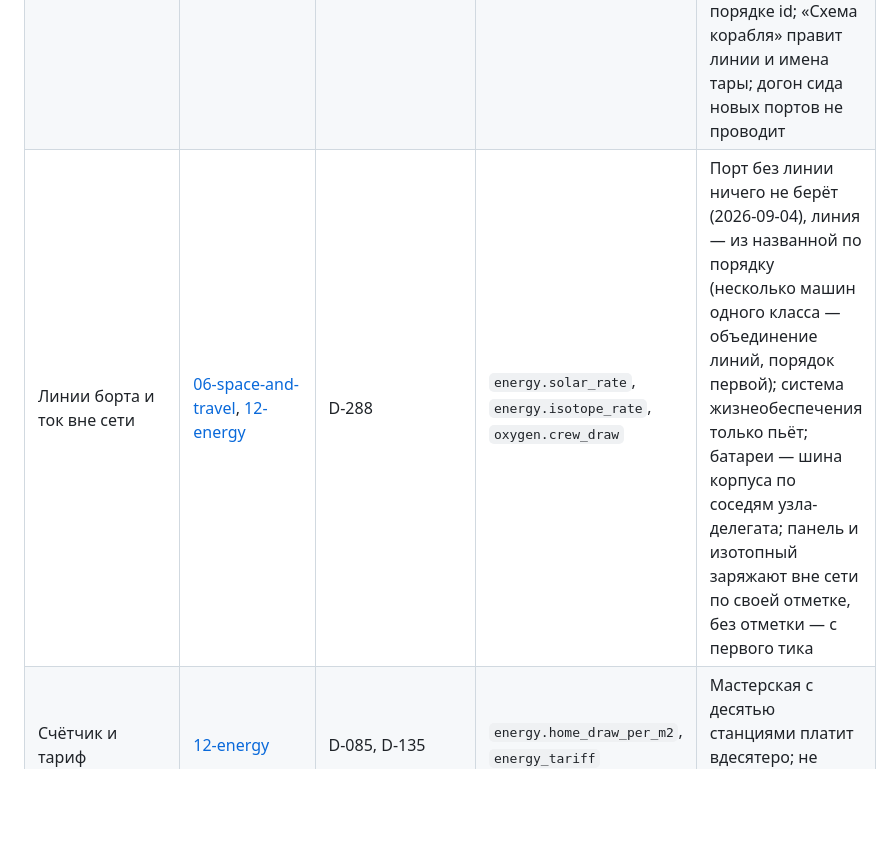
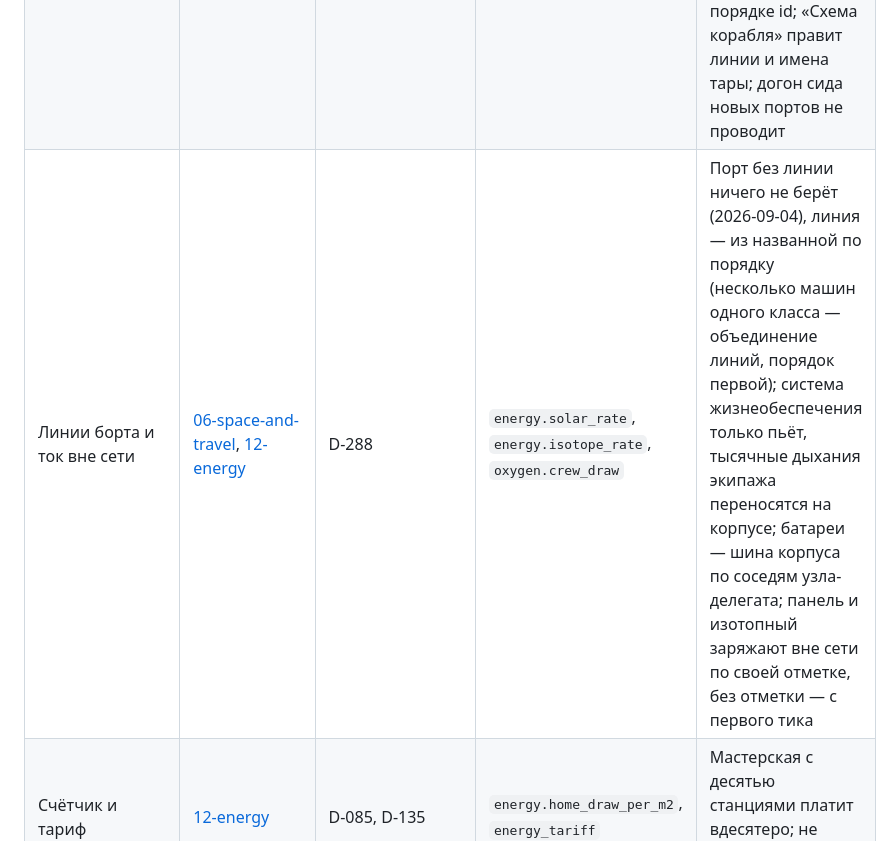
Before and after one commit to EverseLife/EverseLifeVault, a Markdown page: 90-production/07-implementation-map.md, the part around the change. GitHub-like rendering; blank space fills up the shorter version.

```diff
--- a/90-production/07-implementation-map.md
+++ b/90-production/07-implementation-map.md
@@ -58,7 +58,7 @@
 |---|---|---|---|---|
 | Пул, станция, аккумуляторы | [12-energy](../20-systems/12-energy.md) | D-071, D-082 | `energy.*` | Город питается из общего пула; вне города — аккумулятор, а на борту и на безвоздушной земле его заряжают панель и изотопный (D-288) |
 | Воздух на линиях и схема корабля | [06-space-and-travel](../10-world/06-space-and-travel.md) «Автономия», «Линии» | D-288, D-340 | `oxygen.hydroponics_rate`, `recipes.json` (`byproduct`), `auto.covers` | Порты машины воздуха — жидкости рецепта кислорода (вход, выход, сток) и смазка у автомата; ручная партия на борту берёт воду только с линии и отказывает до начала без линии или без места на выходе; реактор на линиях стоит с бэклогом при полном выходе и говорит экипажу один раз на причину; водород без места уходит за борт без события, вне линий — в воздух; гидропоника запечатанного корпуса дышит по отсеку сбросом, тысячные переносятся; работа по линиям — только тому, кто распоряжается отсеком; тара линий запирается раньше стопок, в порядке id; «Схема корабля» правит линии и имена тары; догон сида новых портов не проводит |
-| Линии борта и ток вне сети | [06-space-and-travel](../10-world/06-space-and-travel.md), [12-energy](../20-systems/12-energy.md) | D-288 | `energy.solar_rate`, `energy.isotope_rate`, `oxygen.crew_draw` | Порт без линии ничего не берёт (2026-09-04), линия — из названной по порядку (несколько машин одного класса — объединение линий, порядок первой); система жизнеобеспечения только пьёт; батареи — шина корпуса по соседям узла-делегата; панель и изотопный заряжают вне сети по своей отметке, без отметки — с первого тика |
+| Линии борта и ток вне сети | [06-space-and-travel](../10-world/06-space-and-travel.md), [12-energy](../20-systems/12-energy.md) | D-288 | `energy.solar_rate`, `energy.isotope_rate`, `oxygen.crew_draw` | Порт без линии ничего не берёт (2026-09-04), линия — из названной по порядку (несколько машин одного класса — объединение линий, порядок первой); система жизнеобеспечения только пьёт, тысячные дыхания экипажа переносятся на корпусе; батареи — шина корпуса по соседям узла-делегата; панель и изотопный заряжают вне сети по своей отметке, без отметки — с первого тика |
 | Счётчик и тариф | [12-energy](../20-systems/12-energy.md) | D-085, D-135 | `energy.home_draw_per_m2`, `energy_tariff` | Мастерская с десятью станциями платит вдесятеро; не заплатил — отключение |
 | Автоматическая станция | [03-crafting](../20-systems/03-crafting.md), [15-quality](../20-systems/15-quality.md) | D-253 (пересматривает D-035, D-058) | `auto.*` | Исполняет программу без игрока: смазка, энергия, потолок качества |
 | Буровая | [02-proof-of-work](../20-systems/02-proof-of-work.md) | D-115, D-304, D-314 | `rig.*` | Бункер полон — встала; жила выедается вдвое быстрее; свода и завала не читает намеренно (D-304); работает только стоящей, строка живёт при машине и умирает с ней, непустой бункер не снимают, выдаётся по рукам (D-314) |
```
Also changed, not shown: 90-production/09-code-review-2026-08-23.md (+8 -0 lines).
